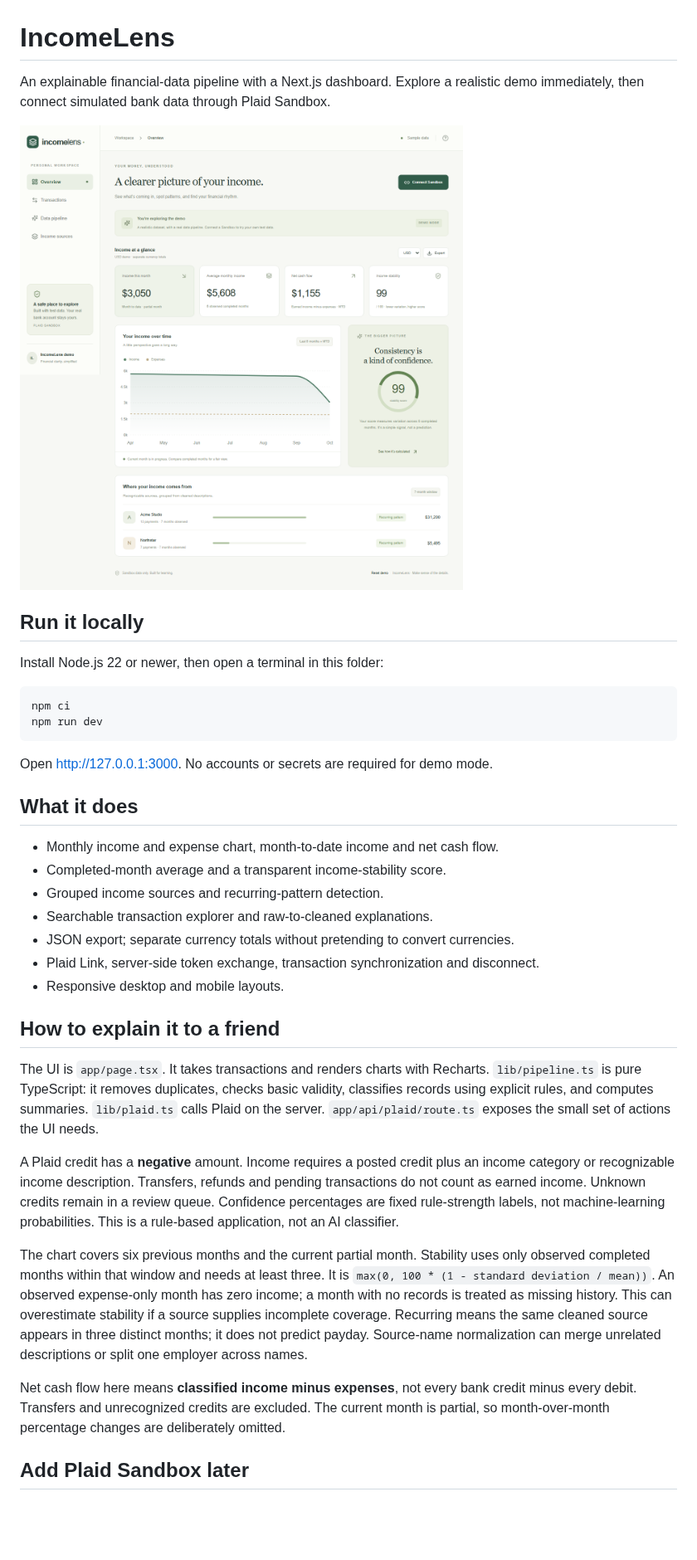
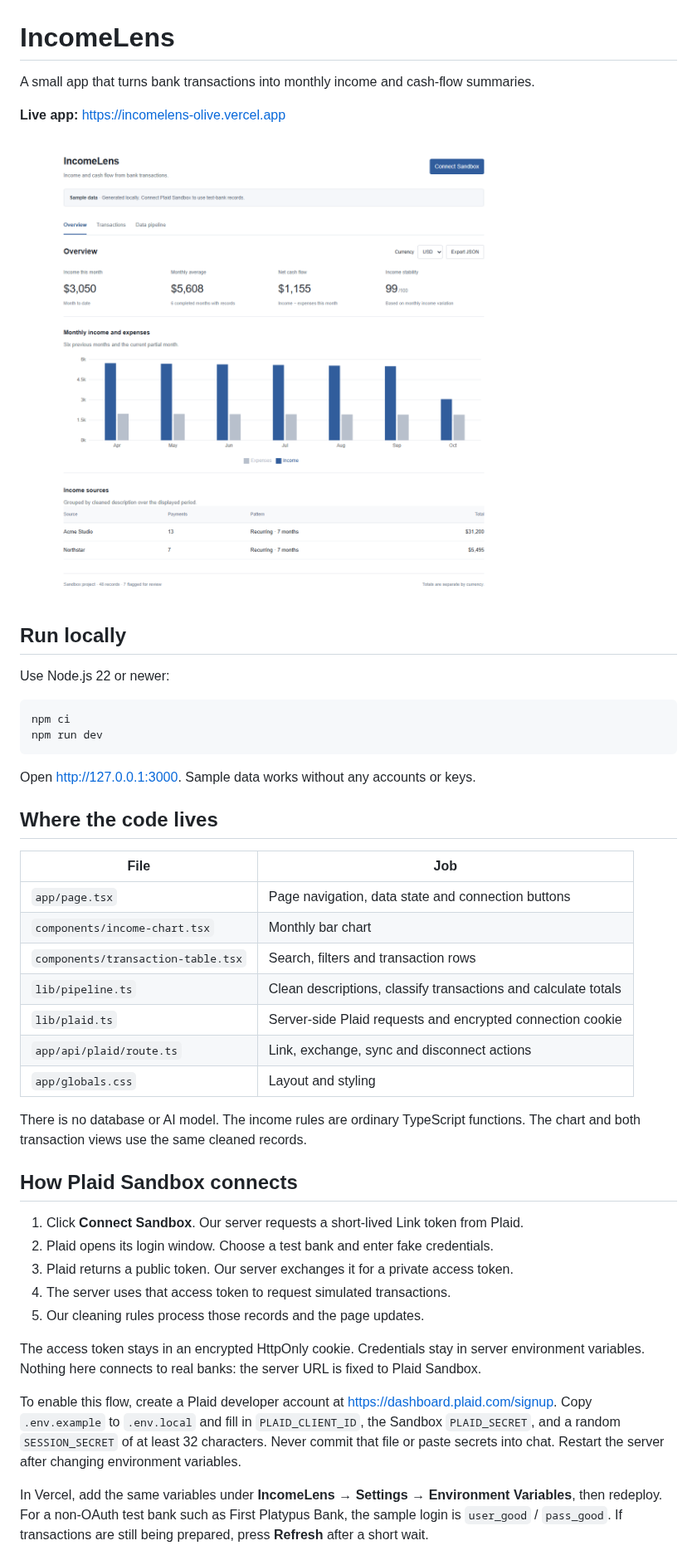
Before and after one commit to neil-314/incomelens, a Markdown page: README.md, the part around one of its changes. Shown at 83% size. Drawn GitHub-style; pictures changed too: docs/dashboard.png; blank space fills up the shorter version.

Commit message:
Simplify dashboard UI and split chart and transaction components

````diff
--- a/README.md
+++ b/README.md
@@ -1,39 +1,47 @@
 # IncomeLens
 
-An explainable financial-data pipeline with a Next.js dashboard. Explore a realistic demo immediately, then connect simulated bank data through Plaid Sandbox.
+A small app that turns bank transactions into monthly income and cash-flow summaries.
 
-![IncomeLens dashboard](docs/dashboard.png)
+**Live app:** https://incomelens-olive.vercel.app
 
-## Run it locally
+![Dashboard](docs/dashboard.png)
 
-Install Node.js 22 or newer, then open a terminal in this folder:
+## Run locally
+
+Use Node.js 22 or newer:
 
 ```sh
 npm ci
 npm run dev
 ```
 
-Open http://127.0.0.1:3000. No accounts or secrets are required for demo mode.
+Open http://127.0.0.1:3000. Sample data works without any accounts or keys.
 
-## What it does
+## Where the code lives
 
-- Monthly income and expense chart, month-to-date income and net cash flow.
-- Completed-month average and a transparent income-stability score.
-- Grouped income sources and recurring-pattern detection.
-- Searchable transaction explorer and raw-to-cleaned explanations.
-- JSON export; separate currency totals without pretending to convert currencies.
-- Plaid Link, server-side token exchange, transaction synchronization and disconnect.
-- Responsive desktop and mobile layouts.
+| File                               | Job                                                            |
+| ---------------------------------- | -------------------------------------------------------------- |
+| `app/page.tsx`                     | Page navigation, data state and connection buttons             |
+| `components/income-chart.tsx`      | Monthly bar chart                                              |
+| `components/transaction-table.tsx` | Search, filters and transaction rows                           |
+| `lib/pipeline.ts`                  | Clean descriptions, classify transactions and calculate totals |
+| `lib/plaid.ts`                     | Server-side Plaid requests and encrypted connection cookie     |
+| `app/api/plaid/route.ts`           | Link, exchange, sync and disconnect actions                    |
+| `app/globals.css`                  | Layout and styling                                             |
 
-## How to explain it to a friend
+There is no database or AI model. The income rules are ordinary TypeScript functions. The chart and both transaction views use the same cleaned records.
 
-The UI is `app/page.tsx`. It takes transactions and renders charts with Recharts. `lib/pipeline.ts` is pure TypeScript: it removes duplicates, checks basic validity, classifies records using explicit rules, and computes summaries. `lib/plaid.ts` calls Plaid on the server. `app/api/plaid/route.ts` exposes the small set of actions the UI needs.
+## How Plaid Sandbox connects
 
-A Plaid credit has a **negative** amount. Income requires a posted credit plus an income category or recognizable income description. Transfers, refunds and pending transactions do not count as earned income. Unknown credits remain in a review queue. Confidence percentages are fixed rule-strength labels, not machine-learning probabilities. This is a rule-based application, not an AI classifier.
+1. Click **Connect Sandbox**. Our server requests a short-lived Link token from Plaid.
+2. Plaid opens its login window. Choose a test bank and enter fake credentials.
+3. Plaid returns a public token. Our server exchanges it for a private access token.
+4. The server uses that access token to request simulated transactions.
+5. Our cleaning rules process those records and the page updates.
 
-The chart covers six previous months and the current partial month. Stability uses only observed completed months within that window and needs at least three. It is `max(0, 100 * (1 - standard deviation / mean))`. An observed expense-only month has zero income; a month with no records is treated as missing history. This can overestimate stability if a source supplies incomplete coverage. Recurring means the same cleaned source appears in three distinct months; it does not predict payday. Source-name normalization can merge unrelated descriptions or split one employer across names.
+The access token stays in an encrypted HttpOnly cookie. Credentials stay in server environment variables. Nothing here connects to real banks: the server URL is fixed to Plaid Sandbox.
 
-Net cash flow here means **classified income minus expenses**, not every bank credit minus every debit. Transfers and unrecognized credits are excluded. The current month is partial, so month-over-month percentage changes are deliberately omitted.
+To enable this flow, create a Plaid developer account at https://dashboard.plaid.com/signup. Copy `.env.example` to `.env.local` and fill in `PLAID_CLIENT_ID`, the Sandbox `PLAID_SECRET`, and a random `SESSION_SECRET` of at least 32 characters. Never commit that file or paste secrets into chat. Restart the server after changing environment variables.
 
-## Add Plaid Sandbox later
+In Vercel, add the same variables under **IncomeLens → Settings → Environment Variables**, then redeploy. For a non-OAuth test bank such as First Platypus Bank, the sample login is `user_good` / `pass_good`. If transactions are still being prepared, press **Refresh** after a short wait.
 
````
Also changed, not shown: other parts of README.md (+18 -28 lines), docs/mobile.png, docs/pipeline.png, 9 other files.
